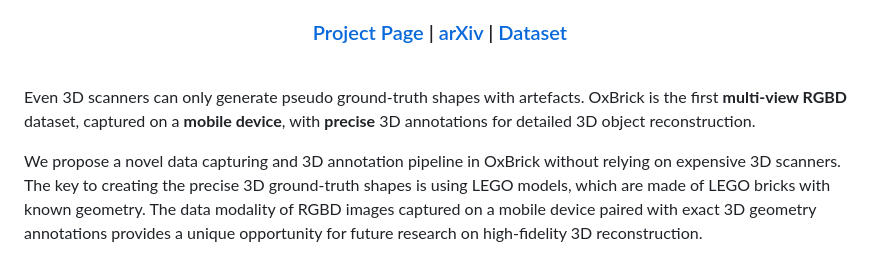
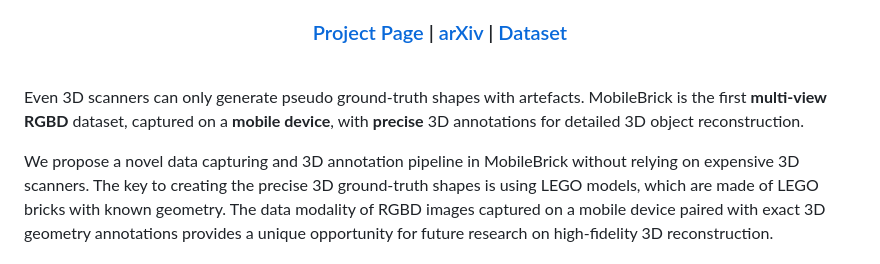
Before and after one commit to ActiveVisionLab/MobileBrick, a Markdown page: README.md, the part around the change. Drawn GitHub-style.

Commit message:
typo fixed

```diff
--- a/README.md
+++ b/README.md
@@ -18,9 +18,9 @@
 
 
 <br>Even 3D scanners can only generate pseudo ground-truth shapes with artefacts.
-OxBrick is the first **multi-view RGBD** dataset, captured on a **mobile device**, with **precise** 3D annotations for detailed 3D object reconstruction.
+MobileBrick is the first **multi-view RGBD** dataset, captured on a **mobile device**, with **precise** 3D annotations for detailed 3D object reconstruction.
 
-We propose a novel data capturing and 3D annotation pipeline in OxBrick without relying on expensive 3D scanners.
+We propose a novel data capturing and 3D annotation pipeline in MobileBrick without relying on expensive 3D scanners.
 The key to creating the precise 3D ground-truth shapes is using LEGO models, which are made of LEGO bricks with known geometry.
 The data modality of RGBD images captured on a mobile device paired with exact 3D geometry annotations provides a unique opportunity for future research on high-fidelity 3D reconstruction.
 
```
